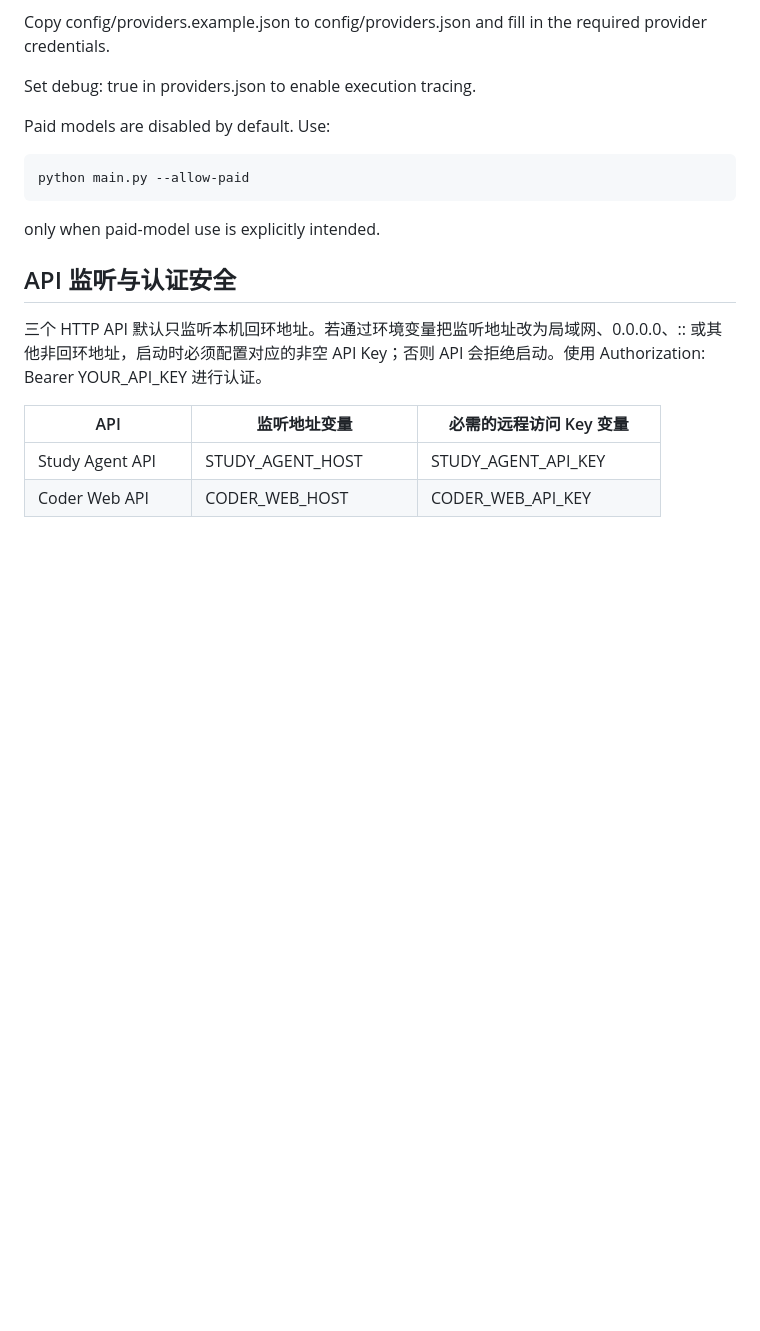
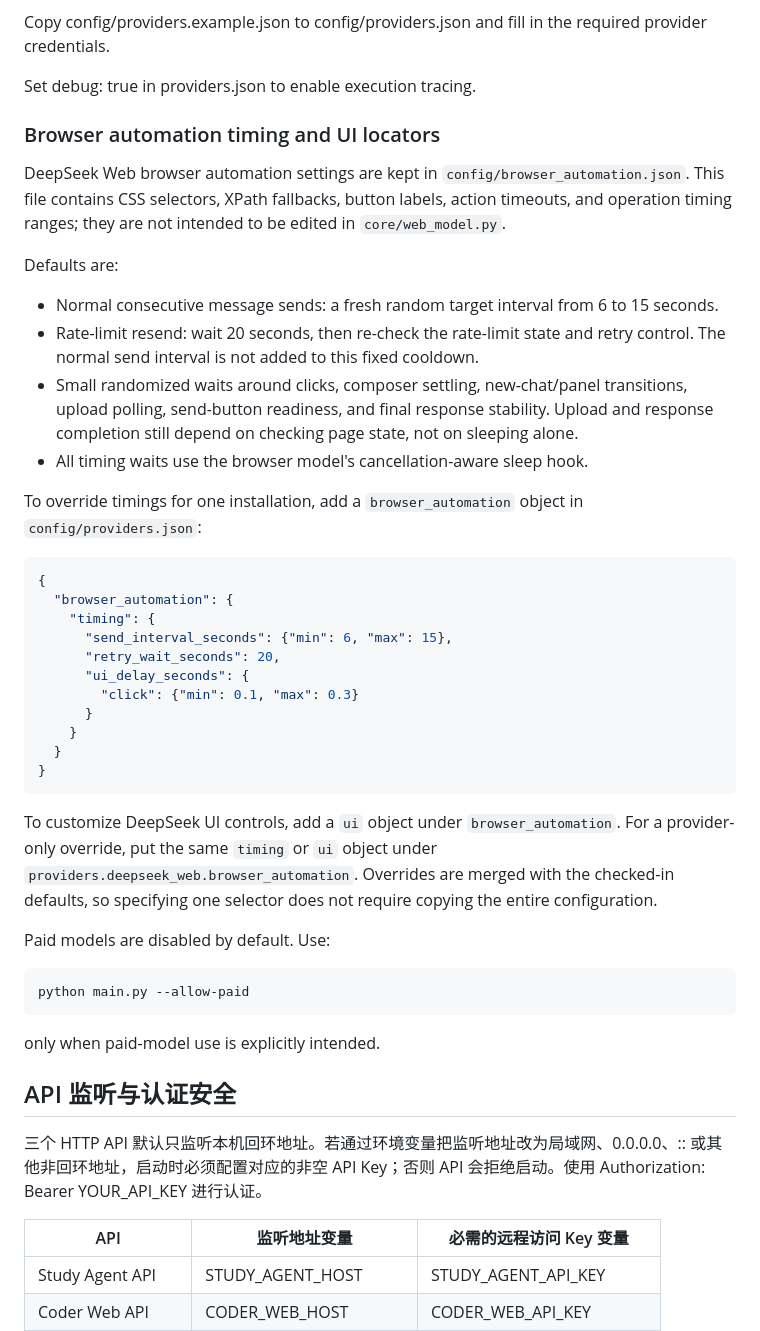
Before and after one commit to Erdoschn/Study-agent, a Markdown page: README.md, the part around the change. Rendered like a GitHub page; blank space fills up the shorter version.

Commit message:
Document browser timing and UI locator configuration

````diff
--- a/README.md
+++ b/README.md
@@ -508,6 +508,35 @@ It prints each module's key output and ends with ALL MODULE DEMOS PASSED when al
 Copy config/providers.example.json to config/providers.json and fill in the required provider credentials.
 
 Set debug: true in providers.json to enable execution tracing.
+
+### Browser automation timing and UI locators
+
+DeepSeek Web browser automation settings are kept in `config/browser_automation.json`.
+This file contains CSS selectors, XPath fallbacks, button labels, action timeouts, and operation timing ranges; they are not intended to be edited in `core/web_model.py`.
+
+Defaults are:
+- Normal consecutive message sends: a fresh random target interval from 6 to 15 seconds.
+- Rate-limit resend: wait 20 seconds, then re-check the rate-limit state and retry control. The normal send interval is not added to this fixed cooldown.
+- Small randomized waits around clicks, composer settling, new-chat/panel transitions, upload polling, send-button readiness, and final response stability. Upload and response completion still depend on checking page state, not on sleeping alone.
+- All timing waits use the browser model's cancellation-aware sleep hook.
+
+To override timings for one installation, add a `browser_automation` object in `config/providers.json`:
+
+```json
+{
+  "browser_automation": {
+    "timing": {
+      "send_interval_seconds": {"min": 6, "max": 15},
+      "retry_wait_seconds": 20,
+      "ui_delay_seconds": {
+        "click": {"min": 0.1, "max": 0.3}
+      }
+    }
+  }
+}
+```
+
+To customize DeepSeek UI controls, add a `ui` object under `browser_automation`. For a provider-only override, put the same `timing` or `ui` object under `providers.deepseek_web.browser_automation`. Overrides are merged with the checked-in defaults, so specifying one selector does not require copying the entire configuration.
 
 Paid models are disabled by default. Use:
 
````
